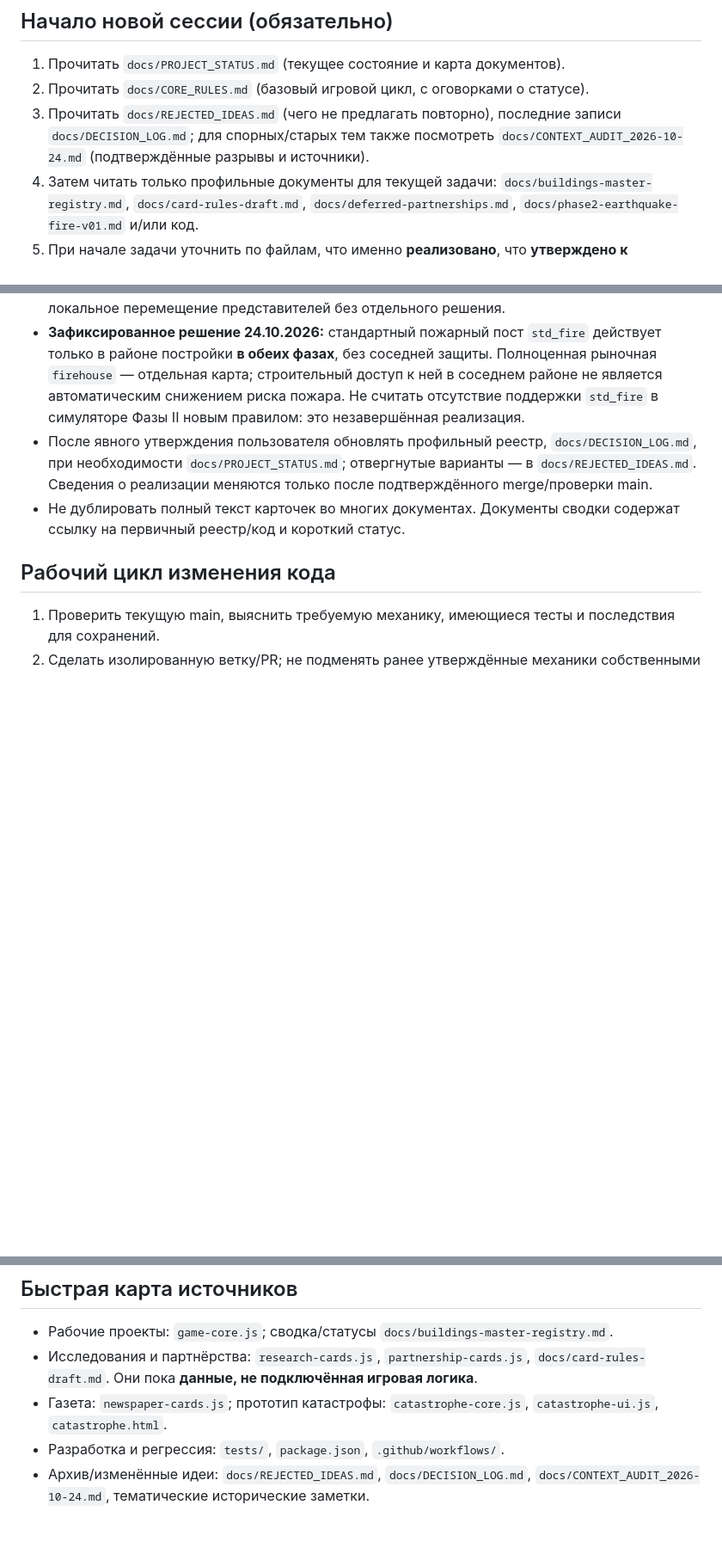
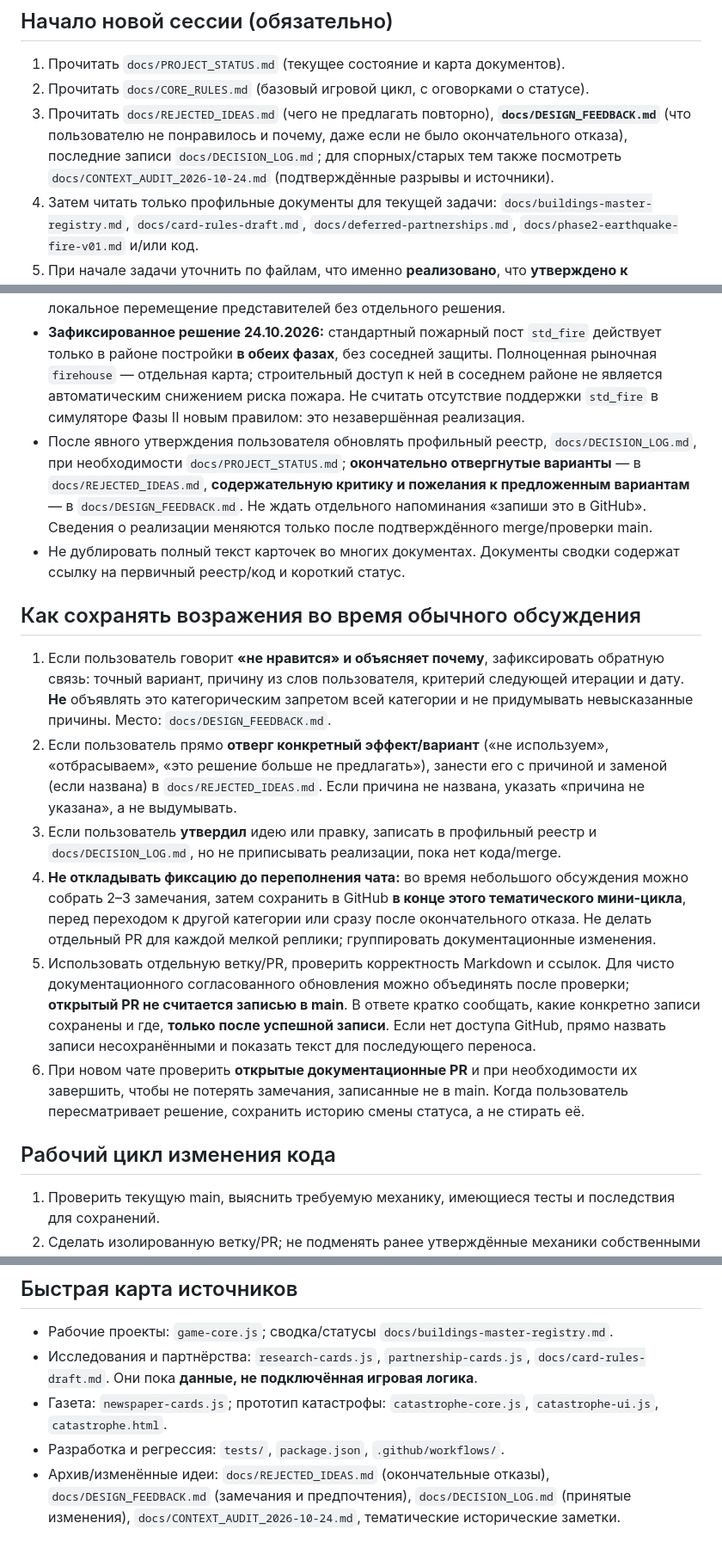
Before and after one commit to RumplestiltskinBiD/sf1906-prototype, a Markdown page: AGENTS.md, 3 parts joined by grey strips. Shown at 86% size. Drawn GitHub-style; blank space fills up the shorter version.

Commit message:
docs: add continuous design-feedback capture policy to AGENTS.md

```diff
--- a/AGENTS.md
+++ b/AGENTS.md
@@ -6,7 +6,7 @@
 
 1. Прочитать `docs/PROJECT_STATUS.md` (текущее состояние и карта документов).
 2. Прочитать `docs/CORE_RULES.md` (базовый игровой цикл, с оговорками о статусе).
-3. Прочитать `docs/REJECTED_IDEAS.md` (чего не предлагать повторно), последние записи `docs/DECISION_LOG.md`; для спорных/старых тем также посмотреть `docs/CONTEXT_AUDIT_2026-10-24.md` (подтверждённые разрывы и источники).
+3. Прочитать `docs/REJECTED_IDEAS.md` (чего не предлагать повторно), **`docs/DESIGN_FEEDBACK.md`** (что пользователю не понравилось и почему, даже если не было окончательного отказа), последние записи `docs/DECISION_LOG.md`; для спорных/старых тем также посмотреть `docs/CONTEXT_AUDIT_2026-10-24.md` (подтверждённые разрывы и источники).
 4. Затем читать только профильные документы для текущей задачи: `docs/buildings-master-registry.md`, `docs/card-rules-draft.md`, `docs/deferred-partnerships.md`, `docs/phase2-earthquake-fire-v01.md` и/или код.
 5. При начале задачи уточнить по файлам, что именно **реализовано**, что **утверждено к реализации**, а что **пока только концепт**. Не тратить контекст на полное чтение всего репозитория без необходимости.
 
@@ -36,8 +36,17 @@
 - Не делать кодовую реализацию только потому, что предложена концепция. Отдельно различать «утвердили эффект», «согласовали числа», «внедрили» и «проверили на мобильном».
 - Не обходить базовый маршрутный граф, действующие правила доставки/вместимости и локальное перемещение представителей без отдельного решения.
 - **Зафиксированное решение 24.10.2026:** стандартный пожарный пост `std_fire` действует только в районе постройки **в обеих фазах**, без соседней защиты. Полноценная рыночная `firehouse` — отдельная карта; строительный доступ к ней в соседнем районе не является автоматическим снижением риска пожара. Не считать отсутствие поддержки `std_fire` в симуляторе Фазы II новым правилом: это незавершённая реализация.
-- После явного утверждения пользователя обновлять профильный реестр, `docs/DECISION_LOG.md`, при необходимости `docs/PROJECT_STATUS.md`; отвергнутые варианты — в `docs/REJECTED_IDEAS.md`. Сведения о реализации меняются только после подтверждённого merge/проверки main.
+- После явного утверждения пользователя обновлять профильный реестр, `docs/DECISION_LOG.md`, при необходимости `docs/PROJECT_STATUS.md`; **окончательно отвергнутые варианты** — в `docs/REJECTED_IDEAS.md`, **содержательную критику и пожелания к предложенным вариантам** — в `docs/DESIGN_FEEDBACK.md`. Не ждать отдельного напоминания «запиши это в GitHub». Сведения о реализации меняются только после подтверждённого merge/проверки main.
 - Не дублировать полный текст карточек во многих документах. Документы сводки содержат ссылку на первичный реестр/код и короткий статус.
+
+## Как сохранять возражения во время обычного обсуждения
+
+1. Если пользователь говорит **«не нравится» и объясняет почему**, зафиксировать обратную связь: точный вариант, причину из слов пользователя, критерий следующей итерации и дату. **Не** объявлять это категорическим запретом всей категории и не придумывать невысказанные причины. Место: `docs/DESIGN_FEEDBACK.md`.
+2. Если пользователь прямо **отверг конкретный эффект/вариант** («не используем», «отбрасываем», «это решение больше не предлагать»), занести его с причиной и заменой (если названа) в `docs/REJECTED_IDEAS.md`. Если причина не названа, указать «причина не указана», а не выдумывать.
+3. Если пользователь **утвердил** идею или правку, записать в профильный реестр и `docs/DECISION_LOG.md`, но не приписывать реализации, пока нет кода/merge.
+4. **Не откладывать фиксацию до переполнения чата:** во время небольшого обсуждения можно собрать 2–3 замечания, затем сохранить в GitHub **в конце этого тематического мини-цикла**, перед переходом к другой категории или сразу после окончательного отказа. Не делать отдельный PR для каждой мелкой реплики; группировать документационные изменения.
+5. Использовать отдельную ветку/PR, проверить корректность Markdown и ссылок. Для чисто документационного согласованного обновления можно объединять после проверки; **открытый PR не считается записью в main**. В ответе кратко сообщать, какие конкретно записи сохранены и где, **только после успешной записи**. Если нет доступа GitHub, прямо назвать записи несохранёнными и показать текст для последующего переноса.
+6. При новом чате проверить **открытые документационные PR** и при необходимости их завершить, чтобы не потерять замечания, записанные не в main. Когда пользователь пересматривает решение, сохранить историю смены статуса, а не стирать её.
 
 ## Рабочий цикл изменения кода
 
@@ -53,4 +62,4 @@
 - Исследования и партнёрства: `research-cards.js`, `partnership-cards.js`, `docs/card-rules-draft.md`. Они пока **данные, не подключённая игровая логика**.
 - Газета: `newspaper-cards.js`; прототип катастрофы: `catastrophe-core.js`, `catastrophe-ui.js`, `catastrophe.html`.
 - Разработка и регрессия: `tests/`, `package.json`, `.github/workflows/`.
-- Архив/изменённые идеи: `docs/REJECTED_IDEAS.md`, `docs/DECISION_LOG.md`, `docs/CONTEXT_AUDIT_2026-10-24.md`, тематические исторические заметки.
+- Архив/изменённые идеи: `docs/REJECTED_IDEAS.md` (окончательные отказы), `docs/DESIGN_FEEDBACK.md` (замечания и предпочтения), `docs/DECISION_LOG.md` (принятые изменения), `docs/CONTEXT_AUDIT_2026-10-24.md`, тематические исторические заметки.
```
